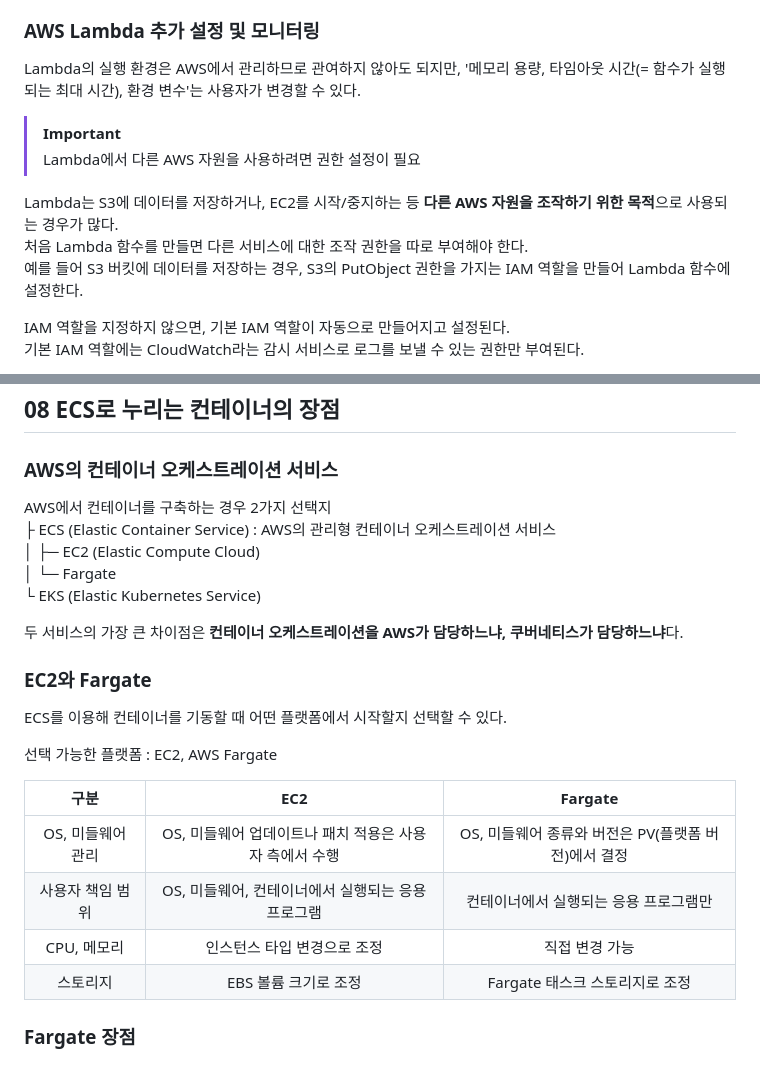
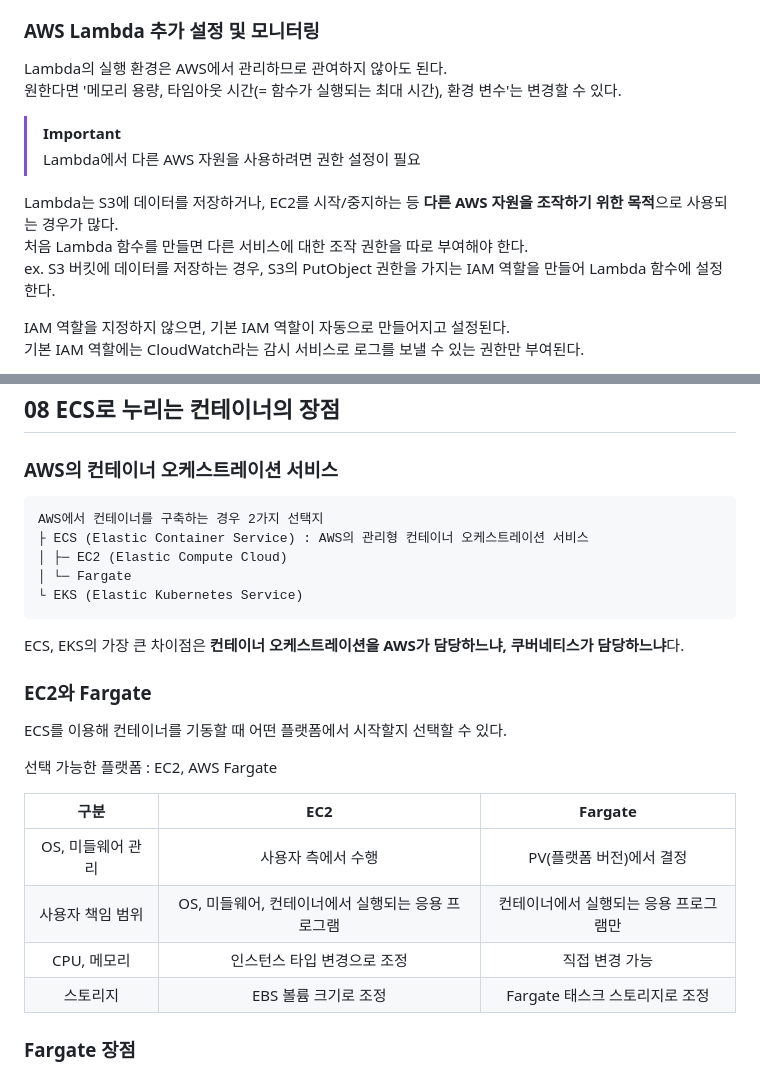
Before and after one commit to 100Gyeon/web-study, a Markdown page: aws/chapter3.md, 2 parts joined by grey strips. Drawn GitHub-style.

Commit message:
chore: 디테일 수정

````diff
--- a/aws/chapter3.md
+++ b/aws/chapter3.md
@@ -187,14 +187,15 @@ Event Bridge ➡️ Lambda ➡️ EC2
 
 ### AWS Lambda 추가 설정 및 모니터링
 
-Lambda의 실행 환경은 AWS에서 관리하므로 관여하지 않아도 되지만, '메모리 용량, 타임아웃 시간(= 함수가 실행되는 최대 시간), 환경 변수'는 사용자가 변경할 수 있다.
+Lambda의 실행 환경은 AWS에서 관리하므로 관여하지 않아도 된다.
+원한다면 '메모리 용량, 타임아웃 시간(= 함수가 실행되는 최대 시간), 환경 변수'는 변경할 수 있다.
 
 > [!IMPORTANT]
 > Lambda에서 다른 AWS 자원을 사용하려면 권한 설정이 필요
 
 Lambda는 S3에 데이터를 저장하거나, EC2를 시작/중지하는 등 **다른 AWS 자원을 조작하기 위한 목적**으로 사용되는 경우가 많다.
 처음 Lambda 함수를 만들면 다른 서비스에 대한 조작 권한을 따로 부여해야 한다.
-예를 들어 S3 버킷에 데이터를 저장하는 경우, S3의 PutObject 권한을 가지는 IAM 역할을 만들어 Lambda 함수에 설정한다.
+ex. S3 버킷에 데이터를 저장하는 경우, S3의 PutObject 권한을 가지는 IAM 역할을 만들어 Lambda 함수에 설정한다.
 
 IAM 역할을 지정하지 않으면, 기본 IAM 역할이 자동으로 만들어지고 설정된다.
 기본 IAM 역할에는 CloudWatch라는 감시 서비스로 로그를 보낼 수 있는 권한만 부여된다.
@@ -241,13 +242,15 @@ EC2처럼 인스턴스 실행 시간에 대해 과금되는 것이 아니라 **
 
 ### AWS의 컨테이너 오케스트레이션 서비스
 
+```
 AWS에서 컨테이너를 구축하는 경우 2가지 선택지
 ├ ECS (Elastic Container Service) : AWS의 관리형 컨테이너 오케스트레이션 서비스
 │ ├─ EC2 (Elastic Compute Cloud)
 │ └─ Fargate
 └ EKS (Elastic Kubernetes Service)
+```
 
-두 서비스의 가장 큰 차이점은 **컨테이너 오케스트레이션을 AWS가 담당하느냐, 쿠버네티스가 담당하느냐**다.
+ECS, EKS의 가장 큰 차이점은 **컨테이너 오케스트레이션을 AWS가 담당하느냐, 쿠버네티스가 담당하느냐**다.
 
 ### EC2와 Fargate
 
@@ -255,12 +258,12 @@ ECS를 이용해 컨테이너를 기동할 때 어떤 플랫폼에서 시작할
 
 선택 가능한 플랫폼 : EC2, AWS Fargate
 
-|       구분        |                          EC2                           |                       Fargate                       |
-| :---------------: | :----------------------------------------------------: | :-------------------------------------------------: |
-| OS, 미들웨어 관리 | OS, 미들웨어 업데이트나 패치 적용은 사용자 측에서 수행 | OS, 미들웨어 종류와 버전은 PV(플랫폼 버전)에서 결정 |
-| 사용자 책임 범위  |   OS, 미들웨어, 컨테이너에서 실행되는 응용 프로그램    |        컨테이너에서 실행되는 응용 프로그램만        |
-|    CPU, 메모리    |              인스턴스 타입 변경으로 조정               |                   직접 변경 가능                    |
-|     스토리지      |                  EBS 볼륨 크기로 조정                  |           Fargate 태스크 스토리지로 조정            |
+|       구분        |                        EC2                        |                Fargate                |
+| :---------------: | :-----------------------------------------------: | :-----------------------------------: |
+| OS, 미들웨어 관리 |                사용자 측에서 수행                 |       PV(플랫폼 버전)에서 결정        |
+| 사용자 책임 범위  | OS, 미들웨어, 컨테이너에서 실행되는 응용 프로그램 | 컨테이너에서 실행되는 응용 프로그램만 |
+|    CPU, 메모리    |            인스턴스 타입 변경으로 조정            |            직접 변경 가능             |
+|     스토리지      |               EBS 볼륨 크기로 조정                |    Fargate 태스크 스토리지로 조정     |
 
 ### Fargate 장점
 
````
